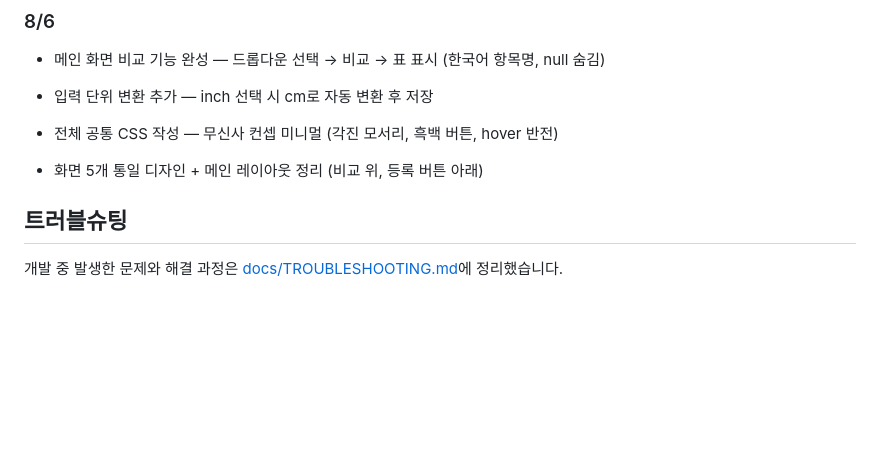
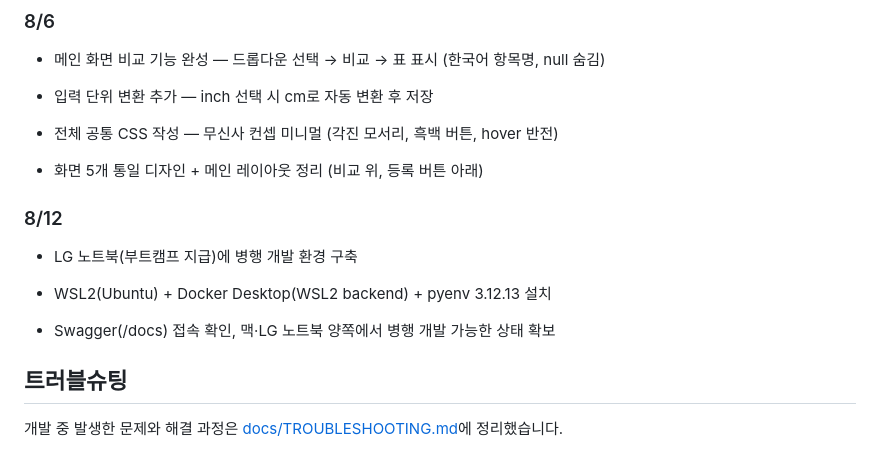
Before and after one commit to jsemii/size-compare-web-service, a Markdown page: README.md, the part around the change. Rendered like a GitHub page; blank space fills up the shorter version.

Commit message:
docs: 개발일지 수정

```diff
--- a/README.md
+++ b/README.md
@@ -151,6 +151,14 @@ docs/
 
 - 화면 5개 통일 디자인 + 메인 레이아웃 정리 (비교 위, 등록 버튼 아래)
 
+### 8/12
+
+- LG 노트북(부트캠프 지급)에 병행 개발 환경 구축
+
+- WSL2(Ubuntu) + Docker Desktop(WSL2 backend) + pyenv 3.12.13 설치
+
+- Swagger(/docs) 접속 확인, 맥·LG 노트북 양쪽에서 병행 개발 가능한 상태 확보
+
 
 
 ## 트러블슈팅
```
